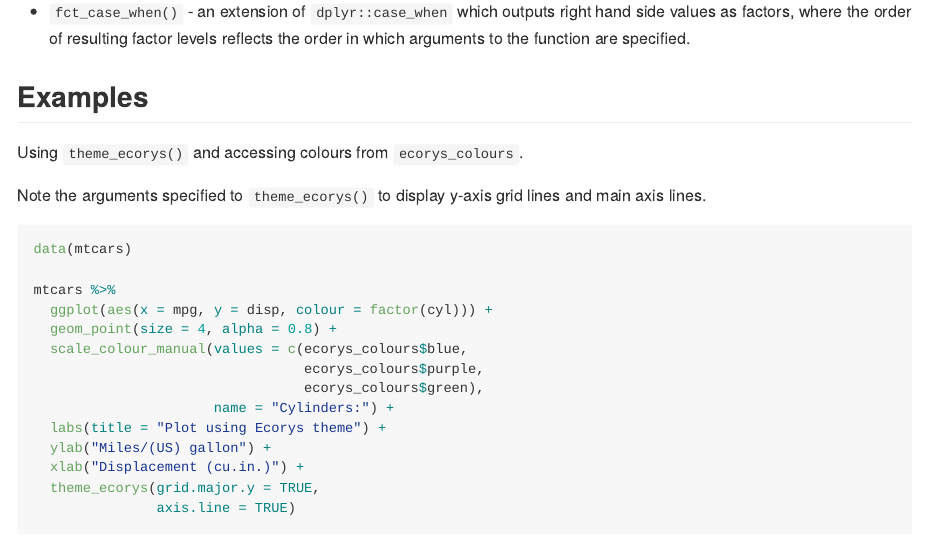
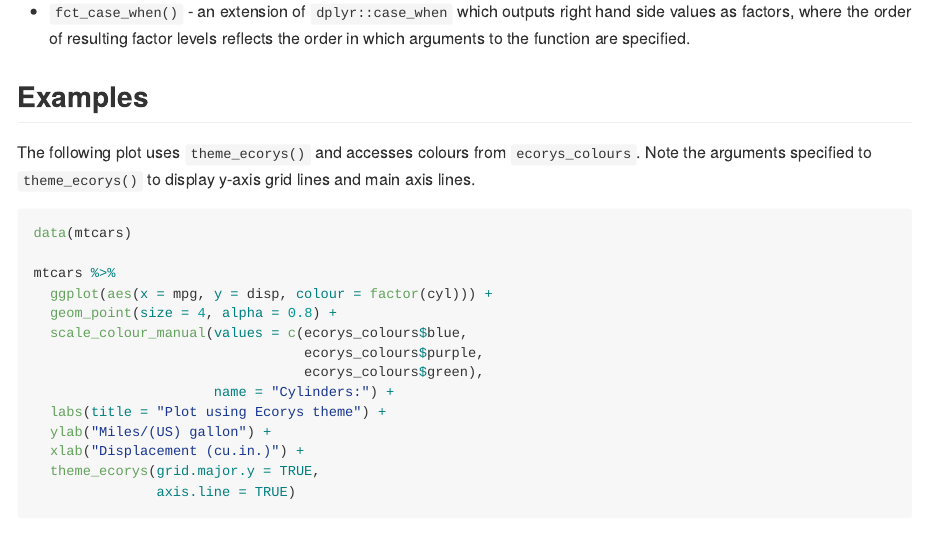
Before and after one commit to j-lillis/ecorys, an R Markdown document (README.Rmd): the page in a window 1100 px wide, from 920 px down. The pictures show the output file README.md that the author committed with the source, drawn offline in the style of GitHub.

Commit message:
update descriptive text for first plot

````diff
--- a/README.Rmd
+++ b/README.Rmd
@@ -53,9 +53,7 @@ Currently `ecorys` provides the following tools which are designed to make it ea
 
 ## Examples
 
-Using `theme_ecorys()` and accessing colours from `ecorys_colours`.
-
-Note the arguments specified to `theme_ecorys()` to display y-axis grid lines and main axis lines.
+The following plot uses `theme_ecorys()` and accesses colours from `ecorys_colours`. Note the arguments specified to `theme_ecorys()` to display y-axis grid lines and main axis lines.
 
 ```{r}
 data(mtcars)
````
Also changed, not shown: README.md.
